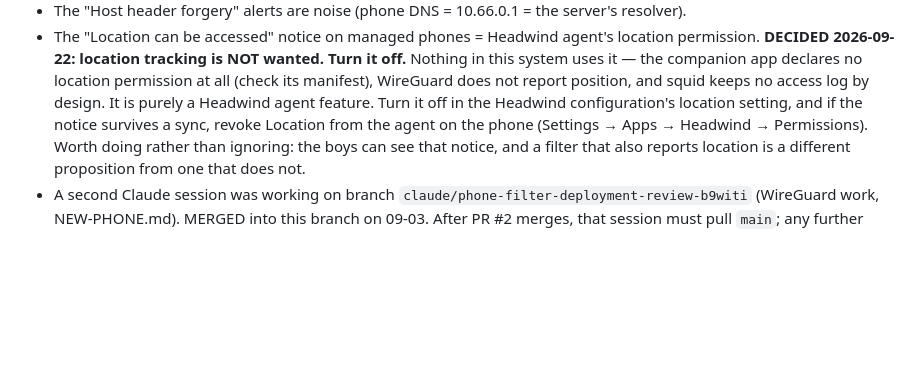
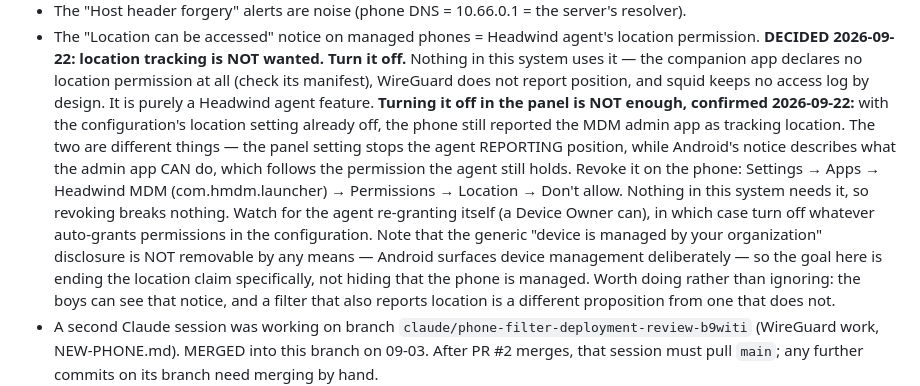
Before and after one commit to Daniel3752/Phonetagging, a Markdown page: NEXT-SESSION.md, the part around the change. Drawn GitHub-style; blank space fills up the shorter version.

Commit message:
Location: the panel setting alone does not clear the phone's notice
With the configuration's location setting already off, the phone still
reported the MDM admin app as tracking location. The panel setting stops
the agent reporting position; Android's notice describes what the admin
app can do, which follows the permission the agent still holds. The fix is
revoking Location from the agent on the phone. Also records that the
generic device-management disclosure cannot be removed at all, so that is
not worth chasing.

Co-Authored-By: Claude Opus 4.8 <noreply@anthropic.com>
Claude-Session: https://claude.ai/code/session_015MdK723AqC97J6SfNMXf5B

```diff
--- a/NEXT-SESSION.md
+++ b/NEXT-SESSION.md
@@ -758,8 +758,17 @@ test `no_config_vpn`), and only then un-bypass Isaac and unscope the rule.
   **DECIDED 2026-09-22: location tracking is NOT wanted. Turn it off.** Nothing in this system uses
   it — the companion app declares no location permission at all (check its manifest), WireGuard
   does not report position, and squid keeps no access log by design. It is purely a Headwind agent
-  feature. Turn it off in the Headwind configuration's location setting, and if the notice survives
-  a sync, revoke Location from the agent on the phone (Settings → Apps → Headwind → Permissions).
+  feature. **Turning it off in the panel is NOT enough, confirmed 2026-09-22:** with the
+  configuration's location setting already off, the phone still reported the MDM admin app as
+  tracking location. The two are different things — the panel setting stops the agent REPORTING
+  position, while Android's notice describes what the admin app CAN do, which follows the
+  permission the agent still holds. Revoke it on the phone: Settings → Apps → Headwind MDM
+  (com.hmdm.launcher) → Permissions → Location → Don't allow. Nothing in this system needs it, so
+  revoking breaks nothing. Watch for the agent re-granting itself (a Device Owner can), in which
+  case turn off whatever auto-grants permissions in the configuration. Note that the generic
+  "device is managed by your organization" disclosure is NOT removable by any means — Android
+  surfaces device management deliberately — so the goal here is ending the location claim
+  specifically, not hiding that the phone is managed.
   Worth doing rather than ignoring: the boys can see that notice, and a filter that also reports
   location is a different proposition from one that does not.
 - A second Claude session was working on branch `claude/phone-filter-deployment-review-b9witi`
```
